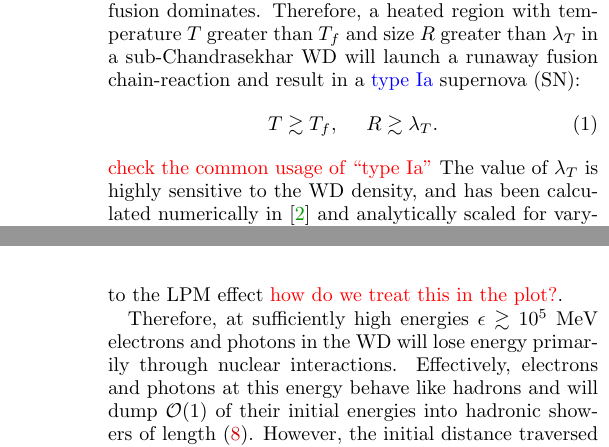
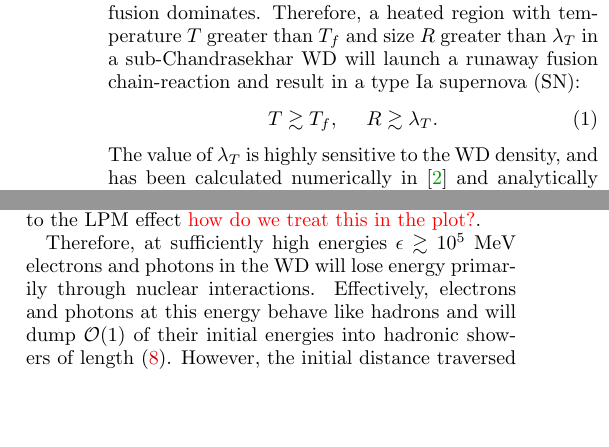
Before and after one commit to vijayoct27/Qballs, a LaTeX paper (White Dwarf Particle Detector.tex): two parts of the columns of pages 2 and 5 of 11 before the commit and two parts of the columns of pages 2 and 4 of 11 after it, joined at a grey line, cut so that both start at the same text, the shorter picture padded with empty space. Compiled offline with pdfLaTeX; a LaTeX package or settings file that is missing is left out.

Commit message:
crush that red text (type Ia SN)

```diff
--- a/White Dwarf Particle Detector.tex
+++ b/White Dwarf Particle Detector.tex
@@ -85,12 +85,12 @@ We begin in Section~\ref{sec:Review} by reviewing the explosion mechanism in a W
 \section{Runaway Fusion in a White Dwarf}
 \label{sec:Review}
 
-Nuclear fusion in a WD is controlled by two parameters, a \emph{fusion temperature} $T_f$ and a \emph{trigger size} $\lambda_T$.  The fusion temperature is set by the energy required for ions to overcome their mutual Coulomb barrier and initiate fusion.  In carbon-oxygen WDs, this is a constant $T_f \sim \MeV$.  The trigger size is a measure of the WD's ability to quench runaway fusion, which depending on stellar density is set by the thermal diffusivity of photons or degenerate electrons \cite{Woosley}.  The diffusive cooling timescale of a region increases with its linear size, whereas the fusion heating timescale is independent of size.  Thus there is a critical length scale, the trigger size $\lambda_T$, below which diffusive cooling controls the thermal evolution of a temperature peak and above which heat liberated by fusion dominates. Therefore, a heated region with temperature $T$ greater than $T_f$ and size $R$ greater than $\lambda_T$ in a sub-Chandrasekhar WD will launch a runaway fusion chain-reaction and result in a \textcolor{blue}{type Ia} supernova (SN):
+Nuclear fusion in a WD is controlled by two parameters, a \emph{fusion temperature} $T_f$ and a \emph{trigger size} $\lambda_T$.  The fusion temperature is set by the energy required for ions to overcome their mutual Coulomb barrier and initiate fusion.  In carbon-oxygen WDs, this is a constant $T_f \sim \MeV$.  The trigger size is a measure of the WD's ability to quench runaway fusion, which depending on stellar density is set by the thermal diffusivity of photons or degenerate electrons \cite{Woosley}.  The diffusive cooling timescale of a region increases with its linear size, whereas the fusion heating timescale is independent of size.  Thus there is a critical length scale, the trigger size $\lambda_T$, below which diffusive cooling controls the thermal evolution of a temperature peak and above which heat liberated by fusion dominates. Therefore, a heated region with temperature $T$ greater than $T_f$ and size $R$ greater than $\lambda_T$ in a sub-Chandrasekhar WD will launch a runaway fusion chain-reaction and result in a type Ia supernova (SN):
 \begin{equation}
 \label{eq:runaway}
   T \gtrsim T_f, ~~~~ R \gtrsim \lambda_T.
 \end{equation}
-\textcolor{red}{check the common usage of ``type Ia"}  The value of $\lambda_T$ is highly sensitive to the WD density, and has been calculated numerically in \cite{Woosley} and analytically scaled for varying WD masses in \cite{Graham:2015apa}. As in \cite{Graham:2015apa}, we restrict our attention to carbon-oxygen WDs in the upper mass range $0.7 - 1.4 ~M_{\odot}$ which correspond to a number density of nuclei $n_\text{ion} \sim 10^{29} - 10^{32} ~\cm^{-3}$. Over this range, the trigger size is approximately $\lambda_T \sim 10^{-5} - 10^{-2} ~\text{cm}$, and scales non-linearly with density.
+The value of $\lambda_T$ is highly sensitive to the WD density, and has been calculated numerically in \cite{Woosley} and analytically scaled for varying WD masses in \cite{Graham:2015apa}. As in \cite{Graham:2015apa}, we restrict our attention to carbon-oxygen WDs in the upper mass range $0.7 - 1.4 ~M_{\odot}$ which correspond to a number density of nuclei $n_\text{ion} \sim 10^{29} - 10^{32} ~\cm^{-3}$. Over this range, the trigger size is approximately $\lambda_T \sim 10^{-5} - 10^{-2} ~\text{cm}$, and scales non-linearly with density.
 
 A general energy deposition event in the WD can be described by an energy deposit $\mathcal{E}_0$ and heating length $L_0$.  After an appropriate thermalization time, this energy deposit will result in a local peak in the temperature profile of nuclei - we take $\mathcal{E}_0$ to be the excess thermal energy within this initial peak and $L_0$ to be its characteristic length scale.  $L_0$ is determined by the efficiency with which the energy deposition mechanism interacts with ions, and may vary significantly with the energy transfer mechanism and WD density.  For example, suppose that kinetic energy was transferred directly to ions via short-range elastic scatters. These ions would thermalize over their collisional time scale, resulting in a heating length of order the ion mean free path. In the other extreme, suppose that a process produces electrons with energy just above the Fermi energy.  These electrons have Pauli-suppressed interactions with the medium and will travel a long distance before their energy is scattered and thermalized, resulting in a much larger $L_0$.
 
```
Also changed, not shown: White Dwarf Particle Detector.pdf, 1 other file.
